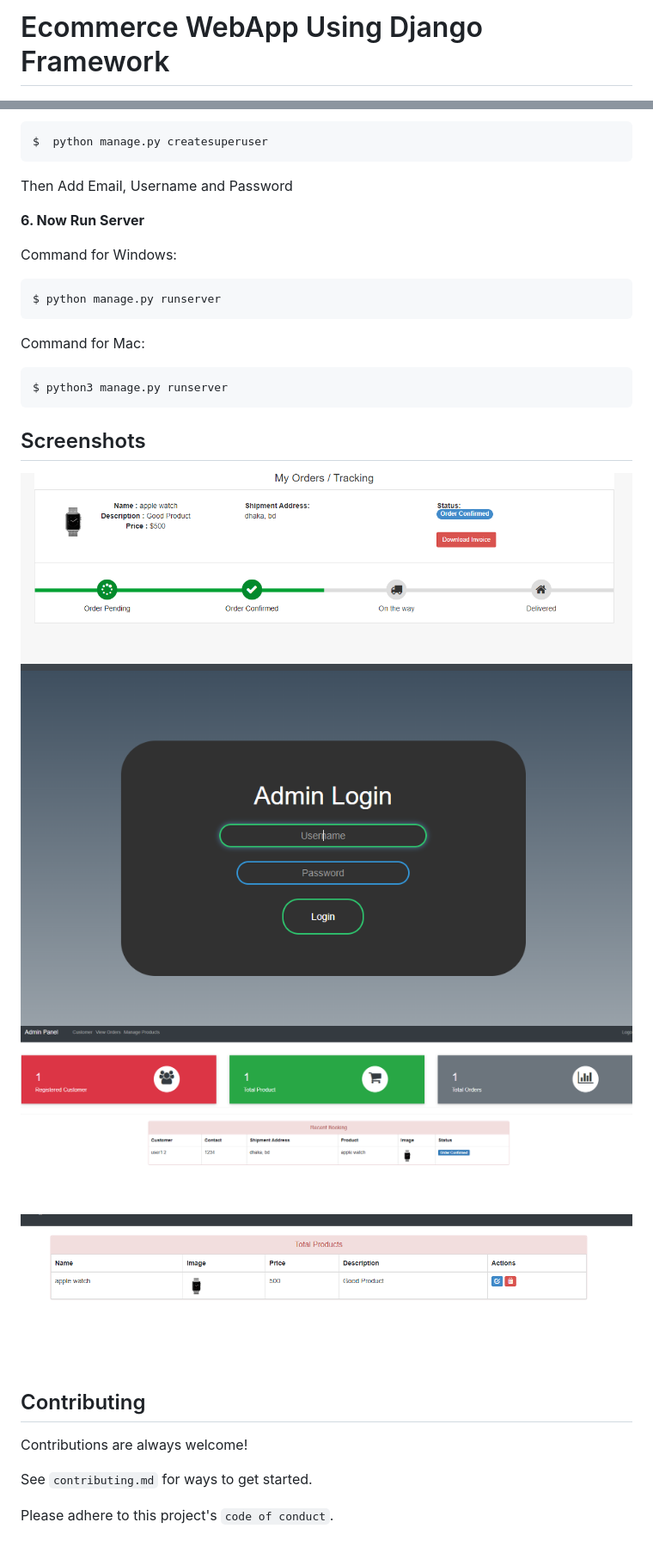
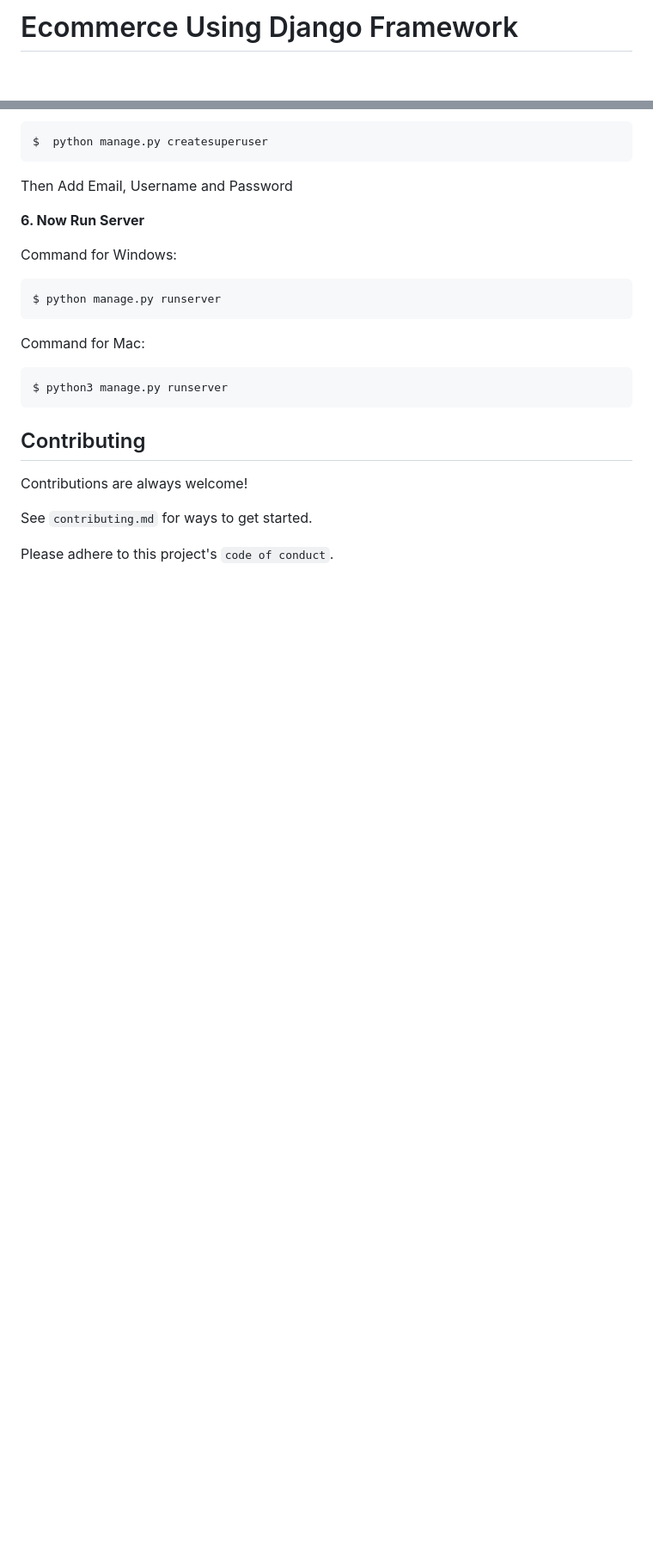
Before and after one commit to joydip12321/E-Commerce-, a Markdown page: README.md, 2 parts joined by grey strips. Shown at 86% size. Rendered like a GitHub page; blank space fills up the shorter version.

````diff
--- a/README.md
+++ b/README.md
@@ -1,4 +1,4 @@
-# Ecommerce WebApp Using Django Framework
+# Ecommerce Using Django Framework
 
 ![Logo](gitimg/1.PNG)
 
@@ -113,12 +113,6 @@ Command for Mac:
 $ python3 manage.py runserver
 ```
 
-## Screenshots
-
-![Admin Page](gitimg/2.PNG)
-![Stuff Page](gitimg/3.PNG)
-![student Page](gitimg/4.PNG)
-![student Page](gitimg/5.PNG)
 
 
 
````
Also changed, not shown: other parts of README.md (+2 -2 lines).
